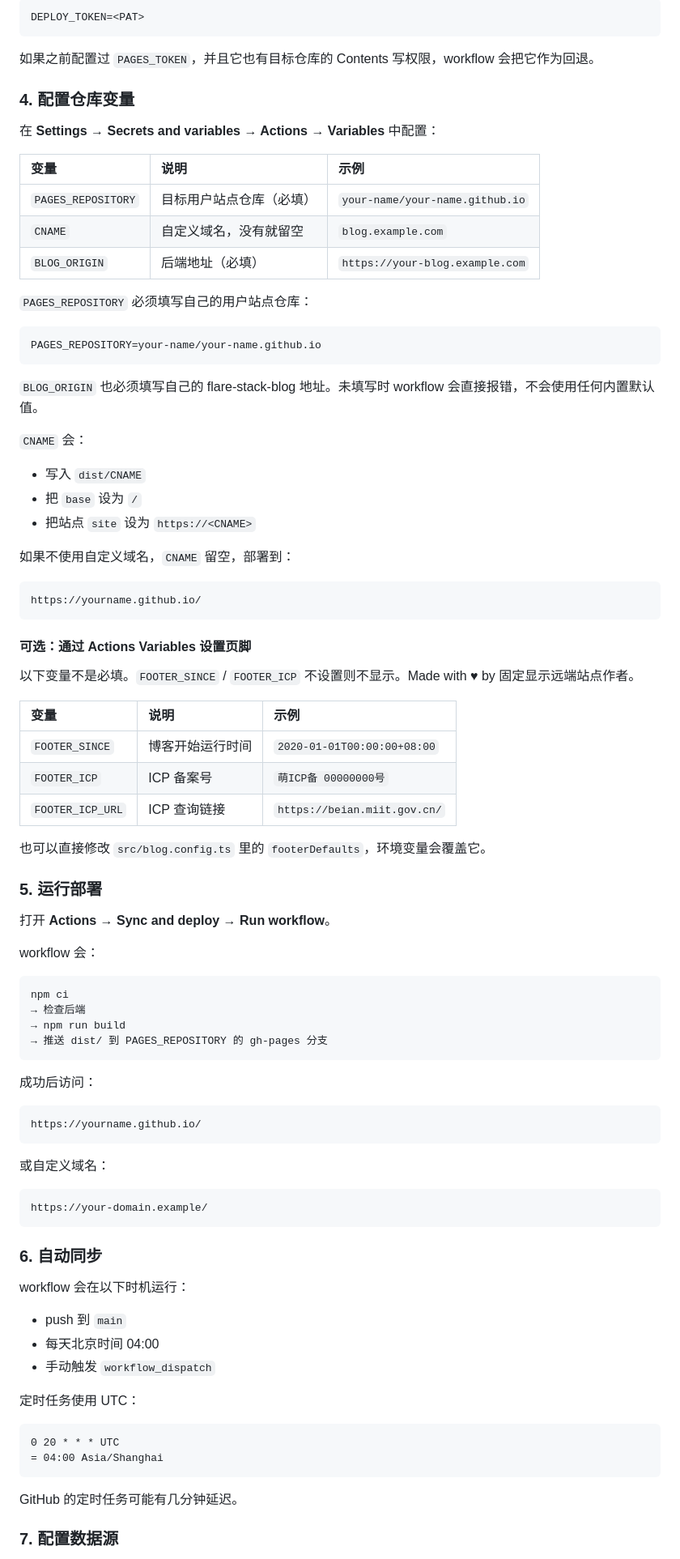
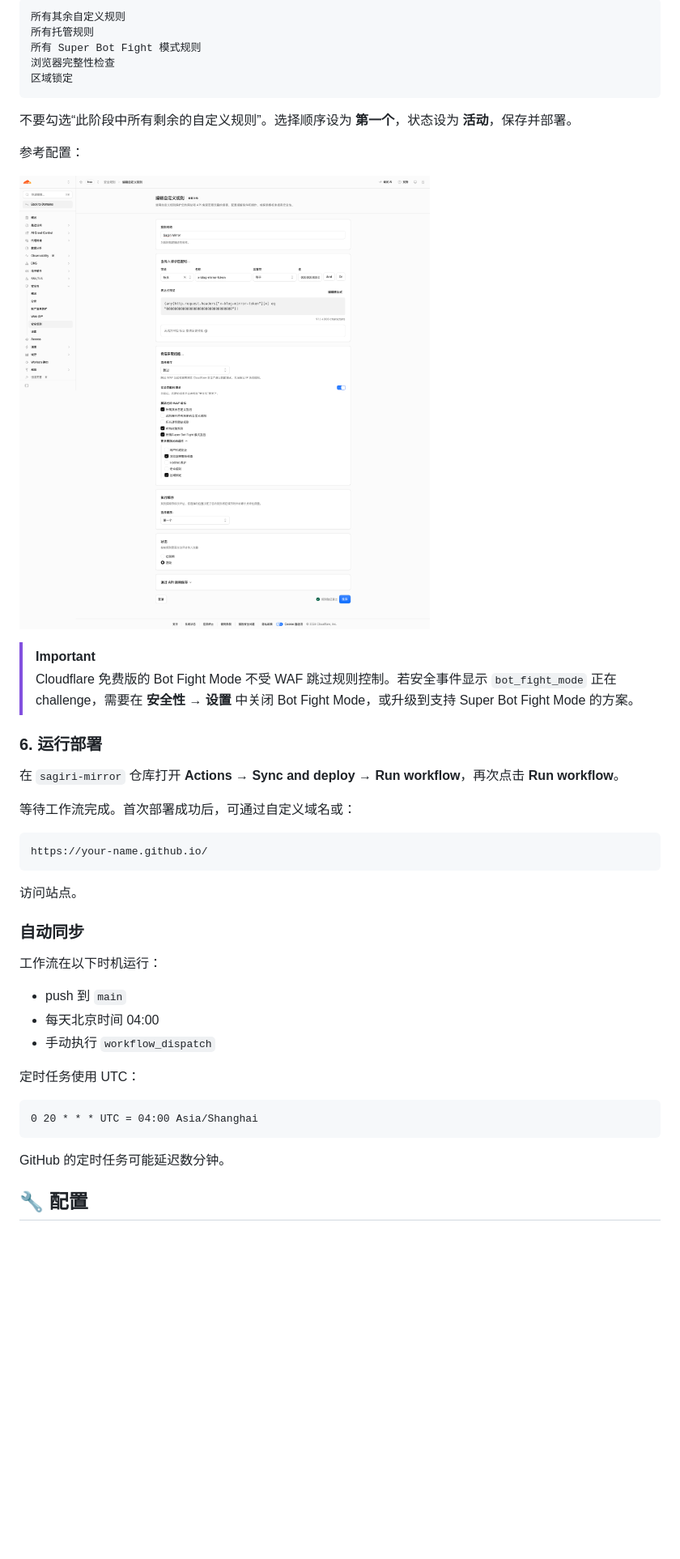
Before and after one commit to SmallKunKun/sagiri-mirror, a Markdown page: README.md, the part around one of its changes. Shown at 81% size. Rendered like a GitHub page; pictures changed too: docs/assets/quick-start/da593685-a21d-466a-9426-9248b57d2e35.png (added); blank space fills up the shorter version.

````diff
--- a/README.md
+++ b/README.md
@@ -153,93 +179,48 @@ Classic PAT：
 
 ```text
-DEPLOY_TOKEN=<PAT>
+所有其余自定义规则
+所有托管规则
+所有 Super Bot Fight 模式规则
+浏览器完整性检查
+区域锁定
 ```
 
-如果之前配置过 `PAGES_TOKEN`，并且它也有目标仓库的 Contents 写权限，workflow 会把它作为回退。
+不要勾选“此阶段中所有剩余的自定义规则”。选择顺序设为 **第一个**，状态设为 **活动**，保存并部署。
 
-### 4. 配置仓库变量
+参考配置：
 
-在 **Settings → Secrets and variables → Actions → Variables** 中配置：
+![Cloudflare 安全规则](docs/assets/quick-start/da593685-a21d-466a-9426-9248b57d2e35.png)
 
-| 变量 | 说明 | 示例 |
-| :--- | :--- | :--- |
-| `PAGES_REPOSITORY` | 目标用户站点仓库（必填） | `your-name/your-name.github.io` |
-| `CNAME` | 自定义域名，没有就留空 | `blog.example.com` |
-| `BLOG_ORIGIN` | 后端地址（必填） | `https://your-blog.example.com` |
+> [!IMPORTANT]
+> Cloudflare 免费版的 Bot Fight Mode 不受 WAF 跳过规则控制。若安全事件显示 `bot_fight_mode` 正在 challenge，需要在 **安全性 → 设置** 中关闭 Bot Fight Mode，或升级到支持 Super Bot Fight Mode 的方案。
 
-`PAGES_REPOSITORY` 必须填写自己的用户站点仓库：
+### 6. 运行部署
+
+在 `sagiri-mirror` 仓库打开 **Actions → Sync and deploy → Run workflow**，再次点击 **Run workflow**。
+
+等待工作流完成。首次部署成功后，可通过自定义域名或：
 
 ```text
-PAGES_REPOSITORY=your-name/your-name.github.io
+https://your-name.github.io/
 ```
 
-`BLOG_ORIGIN` 也必须填写自己的 flare-stack-blog 地址。未填写时 workflow 会直接报错，不会使用任何内置默认值。
+访问站点。
 
-`CNAME` 会：
+### 自动同步
 
-- 写入 `dist/CNAME`
-- 把 `base` 设为 `/`
-- 把站点 `site` 设为 `https://<CNAME>`
-
-如果不使用自定义域名，`CNAME` 留空，部署到：
-
-```text
-https://yourname.github.io/
-```
-
-#### 可选：通过 Actions Variables 设置页脚
-
-以下变量不是必填。`FOOTER_SINCE` / `FOOTER_ICP` 不设置则不显示。Made with ♥ by 固定显示远端站点作者。
-
-| 变量 | 说明 | 示例 |
-| :--- | :--- | :--- |
-| `FOOTER_SINCE` | 博客开始运行时间 | `2020-01-01T00:00:00+08:00` |
-| `FOOTER_ICP` | ICP 备案号 | `萌ICP备 00000000号` |
-| `FOOTER_ICP_URL` | ICP 查询链接 | `https://beian.miit.gov.cn/` |
-
-也可以直接修改 `src/blog.config.ts` 里的 `footerDefaults`，环境变量会覆盖它。
-
-### 5. 运行部署
-
-打开 **Actions → Sync and deploy → Run workflow**。
-
-workflow 会：
-
-```text
-npm ci
-→ 检查后端
-→ npm run build
-→ 推送 dist/ 到 PAGES_REPOSITORY 的 gh-pages 分支
-```
-
-成功后访问：
-
-```text
-https://yourname.github.io/
-```
-
-或自定义域名：
-
-```text
-https://your-domain.example/
-```
-
-### 6. 自动同步
-
-workflow 会在以下时机运行：
+工作流在以下时机运行：
 
 - push 到 `main`
 - 每天北京时间 04:00
-- 手动触发 `workflow_dispatch`
+- 手动执行 `workflow_dispatch`
 
 定时任务使用 UTC：
 
 ```text
-0 20 * * * UTC
-= 04:00 Asia/Shanghai
+0 20 * * * UTC = 04:00 Asia/Shanghai
 ```
 
-GitHub 的定时任务可能有几分钟延迟。
+GitHub 的定时任务可能延迟数分钟。
 
-### 7. 配置数据源
+## 🔧 配置
 
````
Also changed, not shown: other parts of README.md (+161 -224 lines), docs/assets/quick-start/39e8f424-149f-44b6-b108-7bf2b004f6bf.png (added), docs/assets/quick-start/6abcb59e-01e2-4feb-a2f5-202659a0978e.png (added), docs/assets/quick-start/efcc441a-098a-4d4a-a5ae-077c34922118.png (added), docs/assets/showcase/02af7ef0-829e-47bd-818a-41119b057f28.png (added), 3 other files.
